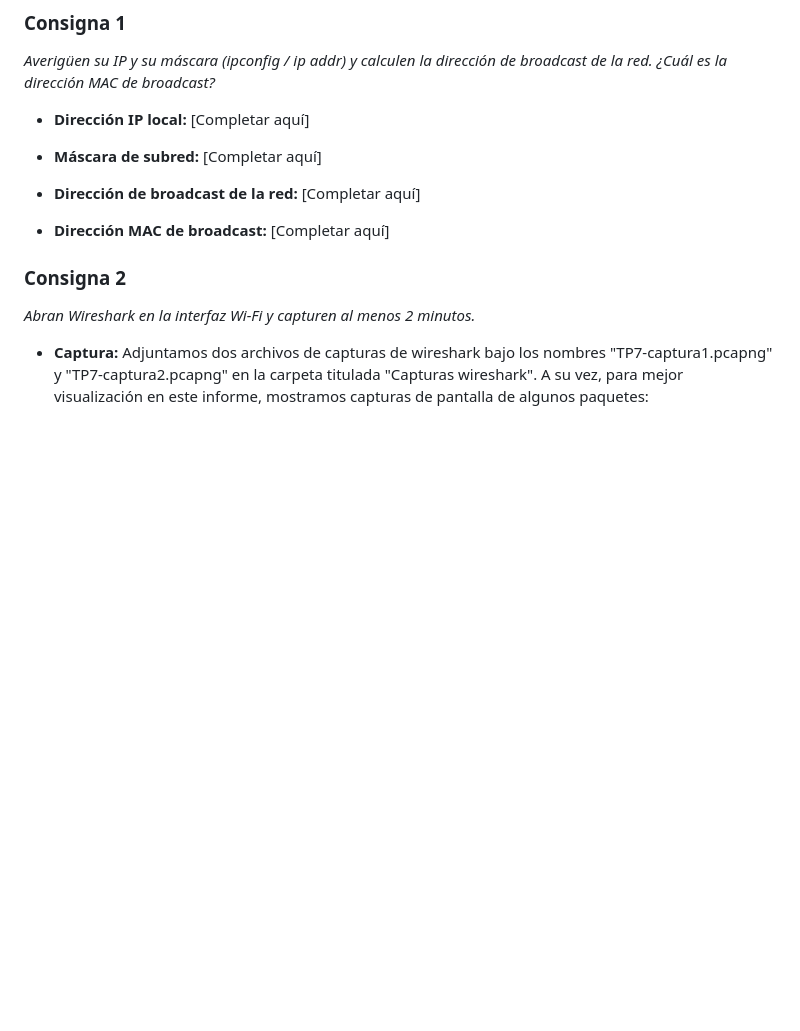
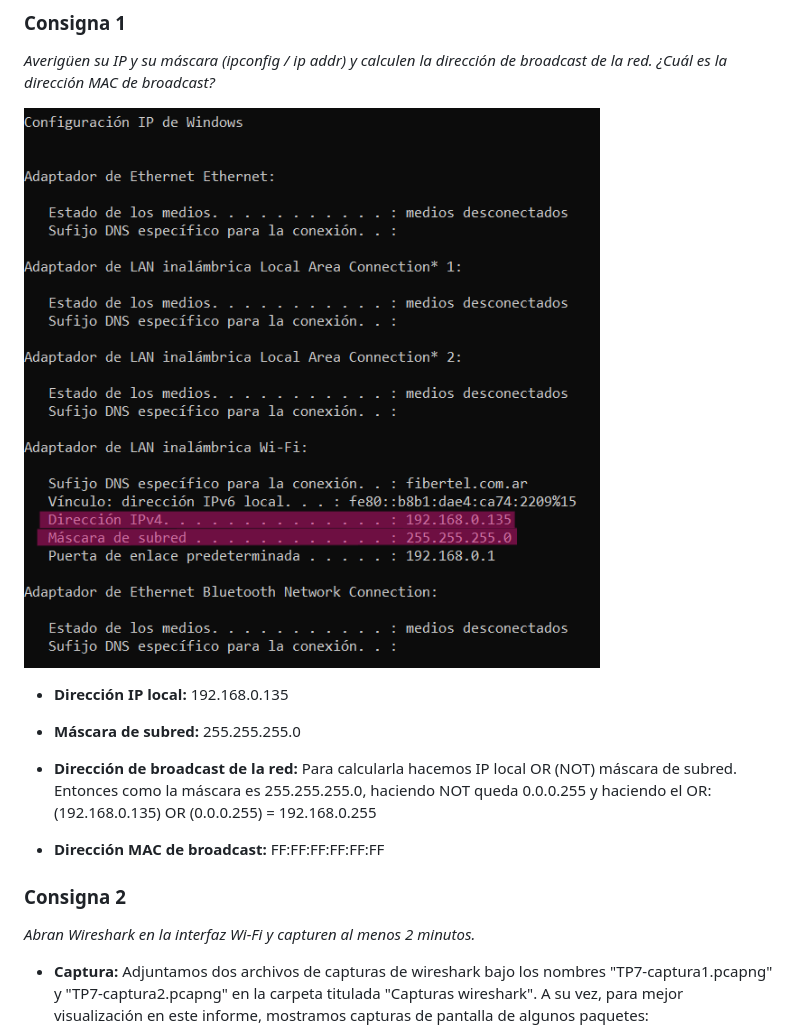
Before and after one commit to vicartu26/Redes_De_Computadoras_Red_Hot_Chilli_Packets, a Markdown page: TP7/Lab7.md, the part around the change. Drawn GitHub-style; pictures changed too: TP7/images/image4.png (added); blank space fills up the shorter version.

Commit message:
Add: Punto 1 con su imagen correspondiente

```diff
--- a/TP7/Lab7.md
+++ b/TP7/Lab7.md
@@ -25,13 +25,15 @@ Comisión: ICOMP24-3
 
 *Averigüen su IP y su máscara (ipconfig / ip addr) y calculen la dirección de broadcast de la red. ¿Cuál es la dirección MAC de broadcast?*
 
-- **Dirección IP local:** [Completar aquí]
+![Screenshot IP config cmd](images/image4.png)
 
-- **Máscara de subred:** [Completar aquí]
+- **Dirección IP local:** 192.168.0.135
 
-- **Dirección de broadcast de la red:** [Completar aquí]
+- **Máscara de subred:** 255.255.255.0
 
-- **Dirección MAC de broadcast:** [Completar aquí]
+- **Dirección de broadcast de la red:** Para calcularla hacemos IP local OR (NOT) máscara de subred. Entonces como la máscara es 255.255.255.0, haciendo NOT queda 0.0.0.255 y haciendo el OR: (192.168.0.135) OR (0.0.0.255) = 192.168.0.255
+
+- **Dirección MAC de broadcast:** FF:FF:FF:FF:FF:FF
 
 ### Consigna 2
 
```
